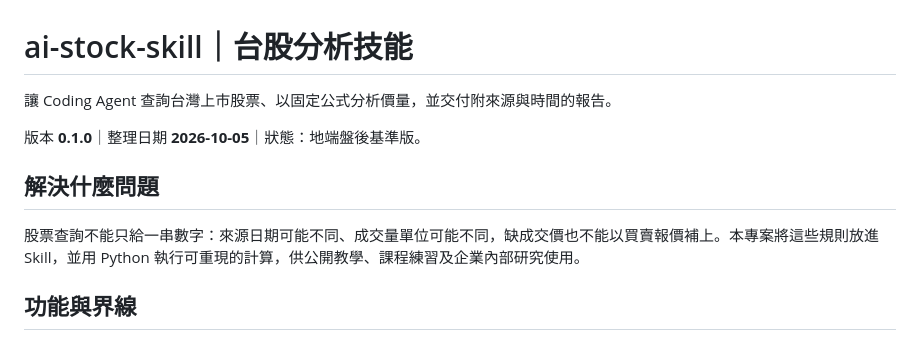
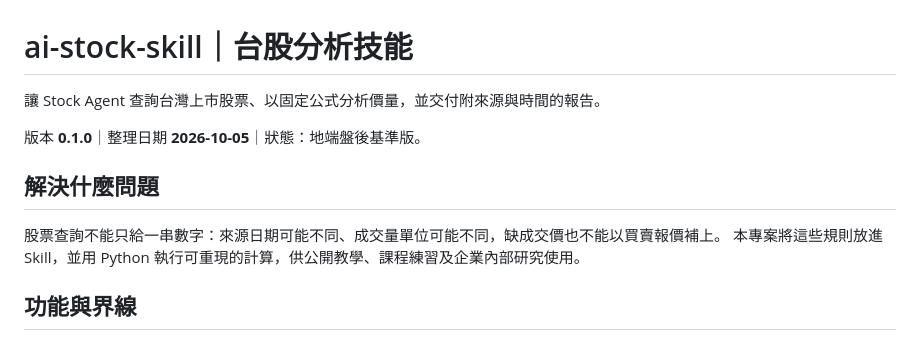
Before and after one commit to draiagent/ai-stock-skill, a Markdown page: README.md, the part around one of its changes. GitHub-like rendering.

Commit message:
Refactor README for clarity and agent naming
Updated references from 'Coding Agent' to 'Stock Agent' and improved clarity in the problem statement section.

```diff
--- a/README.md
+++ b/README.md
@@ -1,12 +1,13 @@
 # ai-stock-skill｜台股分析技能
 
-讓 Coding Agent 查詢台灣上市股票、以固定公式分析價量，並交付附來源與時間的報告。
+讓 Stock Agent 查詢台灣上市股票、以固定公式分析價量，並交付附來源與時間的報告。
 
 版本 **0.1.0**｜整理日期 **2026-10-05**｜狀態：地端盤後基準版。
 
 ## 解決什麼問題
 
-股票查詢不能只給一串數字：來源日期可能不同、成交量單位可能不同，缺成交價也不能以買賣報價補上。本專案將這些規則放進 Skill，並用 Python 執行可重現的計算，供公開教學、課程練習及企業內部研究使用。
+股票查詢不能只給一串數字：來源日期可能不同、成交量單位可能不同，缺成交價也不能以買賣報價補上。
+本專案將這些規則放進 Skill，並用 Python 執行可重現的計算，供公開教學、課程練習及企業內部研究使用。
 
 ## 功能與界線
 
```
Also changed, not shown: other parts of README.md (+3 -1 lines).
